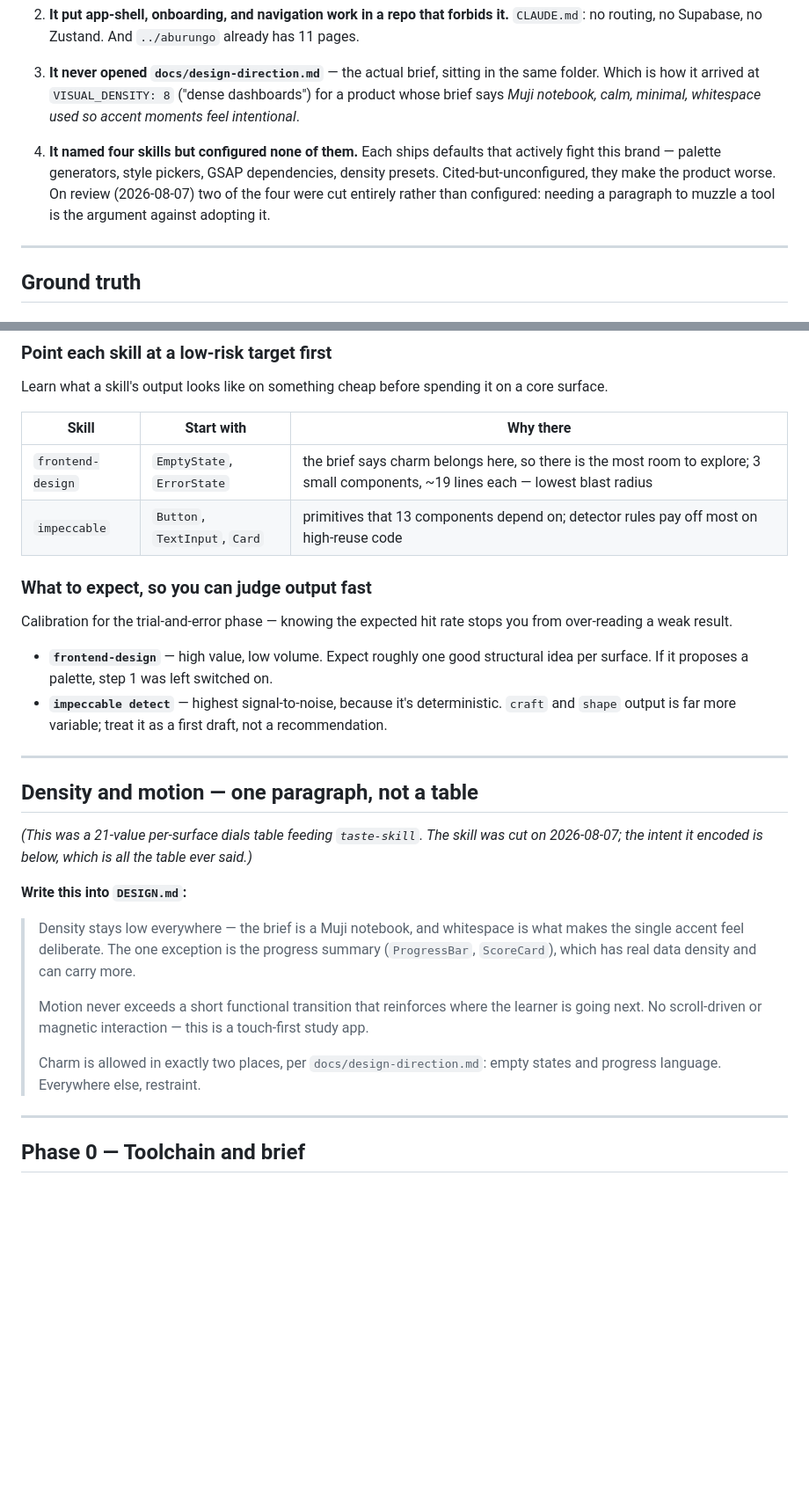
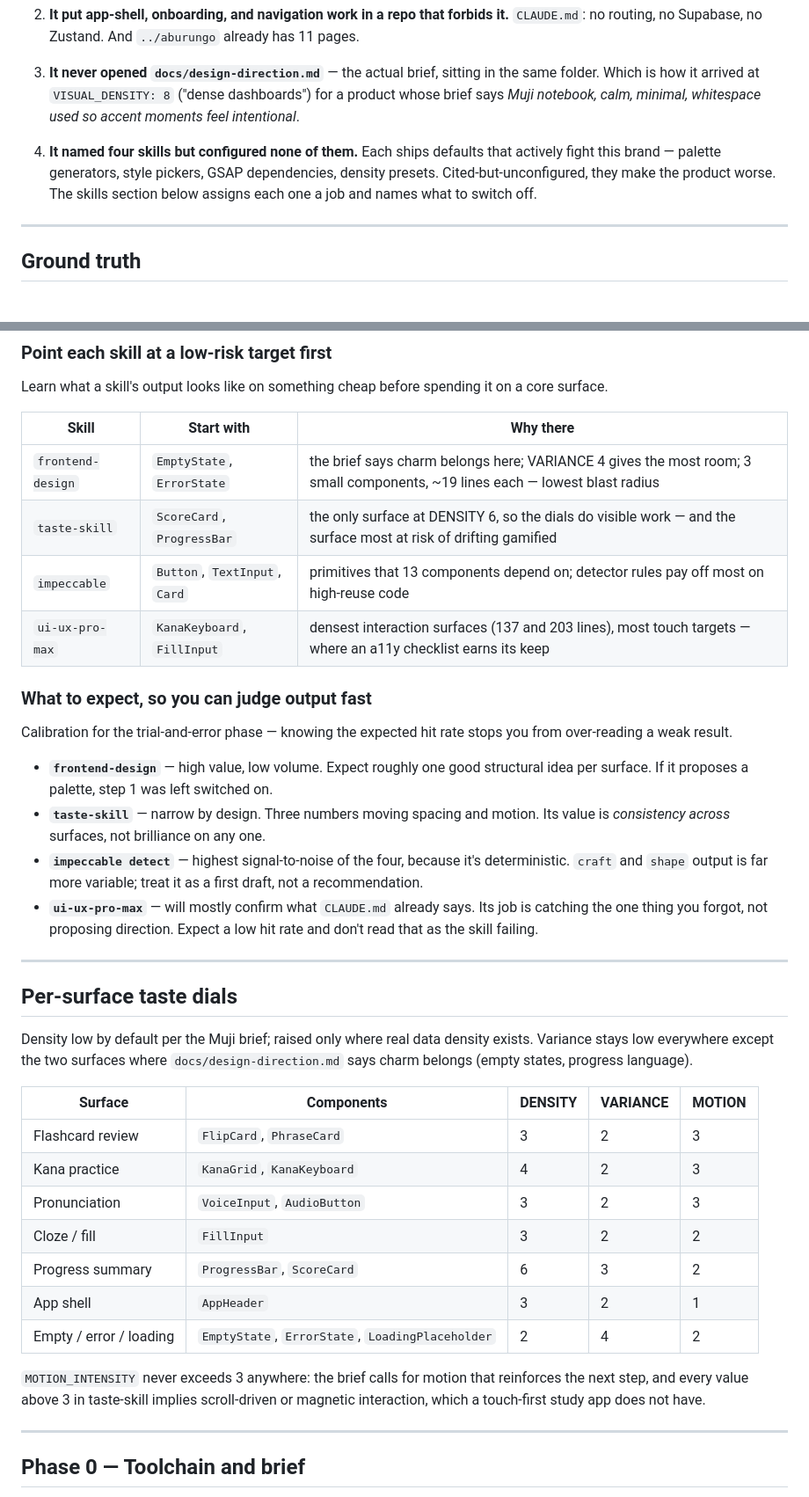
Before and after one commit to petr0n/aburungo-design-system, a Markdown page: docs/color-palette-and-app-flow-plan.md, 2 parts joined by grey strips. Shown at 88% size. GitHub-like rendering; blank space fills up the shorter version.

```diff
--- a/docs/color-palette-and-app-flow-plan.md
+++ b/docs/color-palette-and-app-flow-plan.md
@@ -18,7 +18,7 @@ v1 was a list of adjectives, not a plan. Every task was unfalsifiable ("stronger
 2. **It put app-shell, onboarding, and navigation work in a repo that forbids it.** `CLAUDE.md`: no routing, no Supabase, no Zustand. And `../aburungo` already has 11 pages.
 3. **It never opened `docs/design-direction.md`** — the actual brief, sitting in the same folder. Which is how it arrived at `VISUAL_DENSITY: 8` ("dense dashboards") for a product whose brief says *Muji notebook, calm, minimal, whitespace used so accent moments feel intentional*.
 
-4. **It named four skills but configured none of them.** Each ships defaults that actively fight this brand — palette generators, style pickers, GSAP dependencies, density presets. Cited-but-unconfigured, they make the product worse. On review (2026-08-07) two of the four were cut entirely rather than configured: needing a paragraph to muzzle a tool is the argument against adopting it.
+4. **It named four skills but configured none of them.** Each ships defaults that actively fight this brand — palette generators, style pickers, GSAP dependencies, density presets. Cited-but-unconfigured, they make the product worse. The skills section below assigns each one a job and names what to switch off.
 
 ---
 
@@ -232,29 +229,37 @@ Learn what a skill's output looks like on something cheap before spending it on
 
 | Skill | Start with | Why there |
 |---|---|---|
-| `frontend-design` | `EmptyState`, `ErrorState` | the brief says charm belongs here, so there is the most room to explore; 3 small components, ~19 lines each — lowest blast radius |
+| `frontend-design` | `EmptyState`, `ErrorState` | the brief says charm belongs here; VARIANCE 4 gives the most room; 3 small components, ~19 lines each — lowest blast radius |
+| `taste-skill` | `ScoreCard`, `ProgressBar` | the only surface at DENSITY 6, so the dials do visible work — and the surface most at risk of drifting gamified |
 | `impeccable` | `Button`, `TextInput`, `Card` | primitives that 13 components depend on; detector rules pay off most on high-reuse code |
+| `ui-ux-pro-max` | `KanaKeyboard`, `FillInput` | densest interaction surfaces (137 and 203 lines), most touch targets — where an a11y checklist earns its keep |
 
 ### What to expect, so you can judge output fast
 
 Calibration for the trial-and-error phase — knowing the expected hit rate stops you from over-reading a weak result.
 
 - **`frontend-design`** — high value, low volume. Expect roughly one good structural idea per surface. If it proposes a palette, step 1 was left switched on.
-- **`impeccable detect`** — highest signal-to-noise, because it's deterministic. `craft` and `shape` output is far more variable; treat it as a first draft, not a recommendation.
+- **`taste-skill`** — narrow by design. Three numbers moving spacing and motion. Its value is *consistency across* surfaces, not brilliance on any one.
+- **`impeccable detect`** — highest signal-to-noise of the four, because it's deterministic. `craft` and `shape` output is far more variable; treat it as a first draft, not a recommendation.
+- **`ui-ux-pro-max`** — will mostly confirm what `CLAUDE.md` already says. Its job is catching the one thing you forgot, not proposing direction. Expect a low hit rate and don't read that as the skill failing.
 
 ---
 
-## Density and motion — one paragraph, not a table
+## Per-surface taste dials
 
-*(This was a 21-value per-surface dials table feeding `taste-skill`. The skill was cut on 2026-08-07; the intent it encoded is below, which is all the table ever said.)*
+Density low by default per the Muji brief; raised only where real data density exists. Variance stays low everywhere except the two surfaces where `docs/design-direction.md` says charm belongs (empty states, progress language).
 
-**Write this into `DESIGN.md`:**
+| Surface | Components | DENSITY | VARIANCE | MOTION |
+|---|---|---|---|---|
+| Flashcard review | `FlipCard`, `PhraseCard` | 3 | 2 | 3 |
+| Kana practice | `KanaGrid`, `KanaKeyboard` | 4 | 2 | 3 |
+| Pronunciation | `VoiceInput`, `AudioButton` | 3 | 2 | 3 |
+| Cloze / fill | `FillInput` | 3 | 2 | 2 |
+| Progress summary | `ProgressBar`, `ScoreCard` | 6 | 3 | 2 |
+| App shell | `AppHeader` | 3 | 2 | 1 |
+| Empty / error / loading | `EmptyState`, `ErrorState`, `LoadingPlaceholder` | 2 | 4 | 2 |
 
-> Density stays low everywhere — the brief is a Muji notebook, and whitespace is what makes the single accent feel deliberate. The one exception is the progress summary (`ProgressBar`, `ScoreCard`), which has real data density and can carry more.
->
-> Motion never exceeds a short functional transition that reinforces where the learner is going next. No scroll-driven or magnetic interaction — this is a touch-first study app.
->
-> Charm is allowed in exactly two places, per `docs/design-direction.md`: empty states and progress language. Everywhere else, restraint.
+`MOTION_INTENSITY` never exceeds 3 anywhere: the brief calls for motion that reinforces the next step, and every value above 3 in taste-skill implies scroll-driven or magnetic interaction, which a touch-first study app does not have.
 
 ---
 
```
Also changed, not shown: other parts of docs/color-palette-and-app-flow-plan.md (+55 -64 lines).
